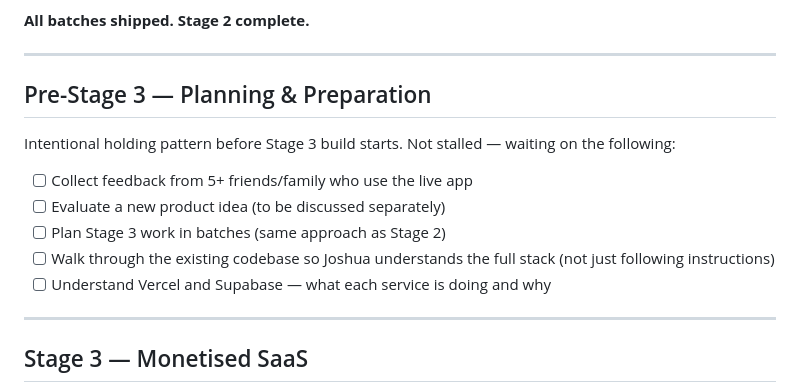
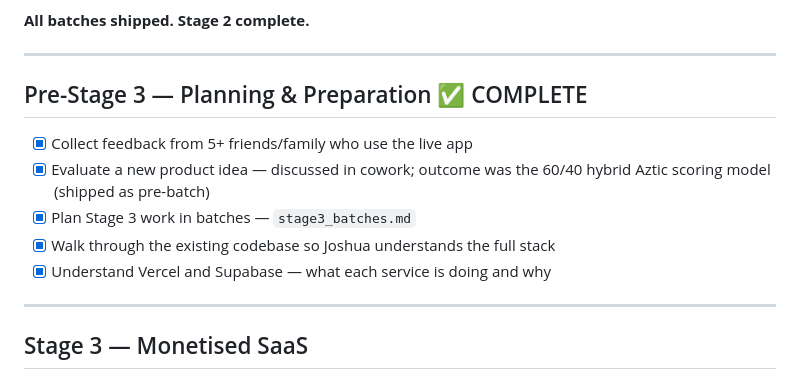
Before and after one commit to Aztcodes/Stock-Risk-Dashboard, a Markdown page: ROADMAP.md, the part around the change. Rendered like a GitHub page.

Commit message:
Mark pre-Stage 3 checklist complete
All items done. New product idea evaluation resulted in the 60/40
hybrid Aztic scoring model shipped as pre-batch. Ready for Stage 3.

Co-Authored-By: Claude Sonnet 4.6 <noreply@anthropic.com>

```diff
--- a/ROADMAP.md
+++ b/ROADMAP.md
@@ -75,15 +75,13 @@ Single-file BYOK HTML product (`StockRiskDashboard_v2_1.html`). No server, no au
 
 ---
 
-## Pre-Stage 3 — Planning & Preparation
+## Pre-Stage 3 — Planning & Preparation ✅ COMPLETE
 
-Intentional holding pattern before Stage 3 build starts. Not stalled — waiting on the following:
-
-- [ ] Collect feedback from 5+ friends/family who use the live app
-- [ ] Evaluate a new product idea (to be discussed separately)
-- [ ] Plan Stage 3 work in batches (same approach as Stage 2)
-- [ ] Walk through the existing codebase so Joshua understands the full stack (not just following instructions)
-- [ ] Understand Vercel and Supabase — what each service is doing and why
+- [x] Collect feedback from 5+ friends/family who use the live app
+- [x] Evaluate a new product idea — discussed in cowork; outcome was the 60/40 hybrid Aztic scoring model (shipped as pre-batch)
+- [x] Plan Stage 3 work in batches — `stage3_batches.md`
+- [x] Walk through the existing codebase so Joshua understands the full stack
+- [x] Understand Vercel and Supabase — what each service is doing and why
 
 ---
 
```
